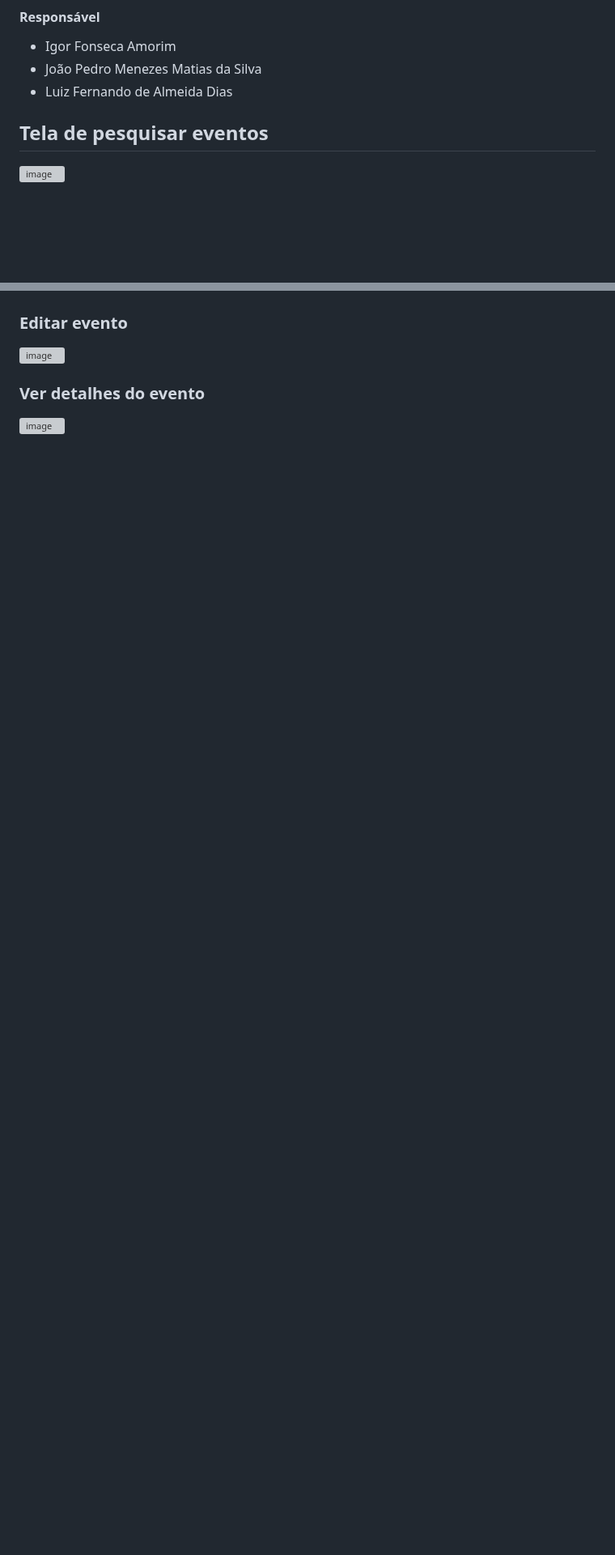
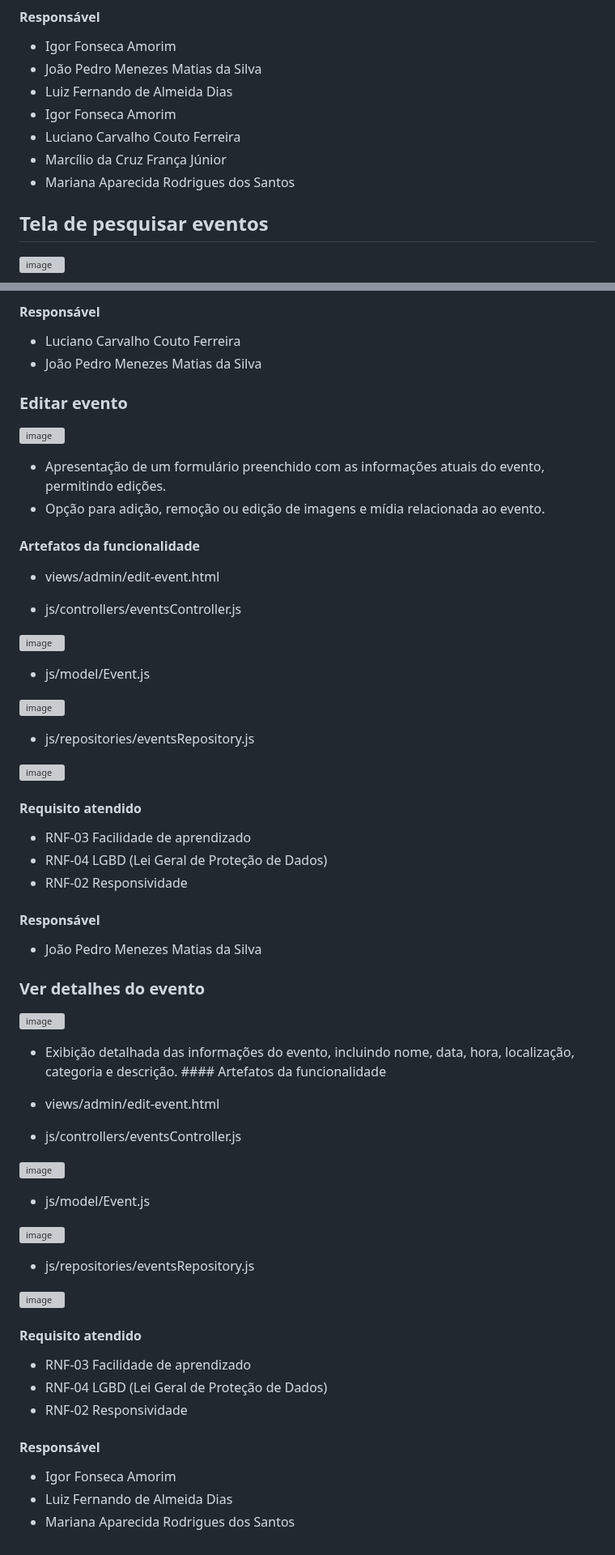
Before and after one commit to ICEI-PUC-Minas-PMV-ADS/pmv-ads-2023-2-e1-proj-web-t7-vivabh, a Markdown page: documentos/06-Programação de Funcionalidades.md, 2 parts joined by grey strips. Shown at 81% size. GitHub-like rendering; blank space fills up the shorter version; grey boxes are pictures that could not be loaded.

```diff
--- a/documentos/06-Programação de Funcionalidades.md
+++ b/documentos/06-Programação de Funcionalidades.md
@@ -108,6 +108,10 @@ Categorias podem incluir música, esportes, arte, tecnologia, entretenimento, e
 - Igor Fonseca Amorim
 - João Pedro Menezes Matias da Silva
 - Luiz Fernando de Almeida Dias
+- Igor Fonseca Amorim
+- Luciano Carvalho Couto Ferreira
+- Marcílio da Cruz França Júnior
+- Mariana Aparecida Rodrigues dos Santos
 
 
 ## Tela de pesquisar eventos
@@ -229,7 +304,69 @@ Categorias podem incluir música, esportes, arte, tecnologia, entretenimento, e
+#### Responsável
+
+- Luciano Carvalho Couto Ferreira
+- João Pedro Menezes Matias da Silva
 
 ### Editar evento
 ![image](https://github.com/ICEI-PUC-Minas-PMV-ADS/pmv-ads-2023-2-e1-proj-web-t7-vivabh/assets/36000474/ea7de332-1a9b-428d-869d-a72d73df347c)
 
+- Apresentação de um formulário preenchido com as informações atuais do evento, permitindo edições.
+- Opção para adição, remoção ou edição de imagens e mídia relacionada ao evento.
+
+#### Artefatos da funcionalidade
+
+- views/admin/edit-event.html
+
+- js/controllers/eventsController.js
+
+![image](https://github.com/ICEI-PUC-Minas-PMV-ADS/pmv-ads-2023-2-e1-proj-web-t7-vivabh/assets/36000474/bdc60d03-8963-4520-8218-5d2d03b561bf)
+
+- js/model/Event.js
+
+![image](https://github.com/ICEI-PUC-Minas-PMV-ADS/pmv-ads-2023-2-e1-proj-web-t7-vivabh/assets/36000474/bba4a2a7-4930-44b0-b382-170657501f90)
+
+- js/repositories/eventsRepository.js
+
+![image](https://github.com/ICEI-PUC-Minas-PMV-ADS/pmv-ads-2023-2-e1-proj-web-t7-vivabh/assets/36000474/fbc9b19b-e789-4cb8-81ef-155132b11669)
+
+  #### Requisito atendido
+
+- RNF-03	Facilidade de aprendizado
+- RNF-04	LGBD (Lei Geral de Proteção de Dados)
+- RNF-02	Responsividade
+
+
+#### Responsável
+- João Pedro Menezes Matias da Silva
+
 
 ### Ver detalhes do evento
 ![image](https://github.com/ICEI-PUC-Minas-PMV-ADS/pmv-ads-2023-2-e1-proj-web-t7-vivabh/assets/36000474/ff04b572-c976-494b-bba0-6948b97ce4e8)
+- Exibição detalhada das informações do evento, incluindo nome, data, hora, localização, categoria e descrição.
+      #### Artefatos da funcionalidade
+
+- views/admin/edit-event.html
+
+- js/controllers/eventsController.js
+
+![image](https://github.com/ICEI-PUC-Minas-PMV-ADS/pmv-ads-2023-2-e1-proj-web-t7-vivabh/assets/36000474/bdc60d03-8963-4520-8218-5d2d03b561bf)
+
+- js/model/Event.js
+
+![image](https://github.com/ICEI-PUC-Minas-PMV-ADS/pmv-ads-2023-2-e1-proj-web-t7-vivabh/assets/36000474/bba4a2a7-4930-44b0-b382-170657501f90)
+
+- js/repositories/eventsRepository.js
+
+![image](https://github.com/ICEI-PUC-Minas-PMV-ADS/pmv-ads-2023-2-e1-proj-web-t7-vivabh/assets/36000474/fbc9b19b-e789-4cb8-81ef-155132b11669)
+
+  #### Requisito atendido
+
+- RNF-03	Facilidade de aprendizado
+- RNF-04	LGBD (Lei Geral de Proteção de Dados)
+- RNF-02	Responsividade
+
+
+#### Responsável
+
+- Igor Fonseca Amorim
+- Luiz Fernando de Almeida Dias
+- Mariana Aparecida Rodrigues dos Santos
```
Also changed, not shown: other parts of documentos/06-Programação de Funcionalidades.md (+73 -2 lines).
